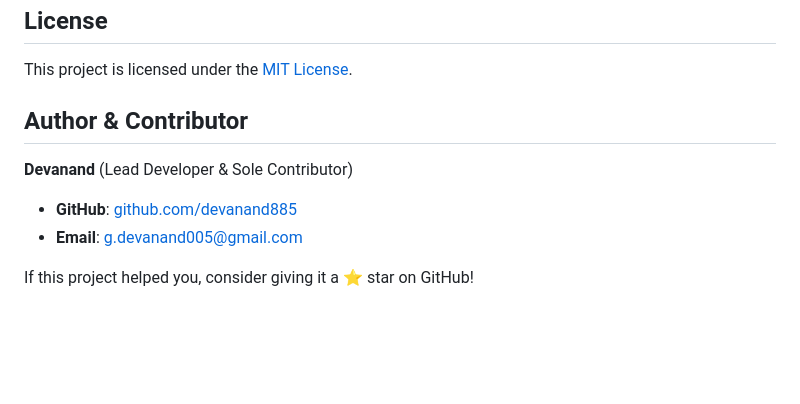
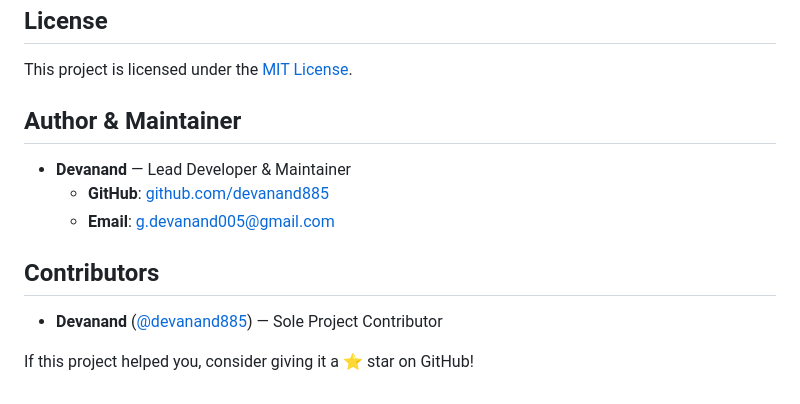
Before and after one commit to devanand885/Hepius-Emergency_Detection, a Markdown page: README.md, the part around the change. Drawn GitHub-style; blank space fills up the shorter version.

Commit message:
Update README: add explicit Contributors section for Devanand

```diff
--- a/README.md
+++ b/README.md
@@ -111,11 +111,14 @@ Hepius operates entirely on client hardware using WebGL / WebGPU browser acceler
 
 This project is licensed under the [MIT License](https://opensource.org/licenses/MIT).
 
-## Author & Contributor
+## Author & Maintainer
 
-**Devanand** (Lead Developer & Sole Contributor)
+- **Devanand** — Lead Developer & Maintainer
+  - **GitHub**: [github.com/devanand885](https://github.com/devanand885)
+  - **Email**: [g.devanand005@gmail.com](mailto:g.devanand005@gmail.com)
 
-- **GitHub**: [github.com/devanand885](https://github.com/devanand885)
-- **Email**: [g.devanand005@gmail.com](mailto:g.devanand005@gmail.com)
+## Contributors
+
+- **Devanand** ([@devanand885](https://github.com/devanand885)) — Sole Project Contributor
 
 If this project helped you, consider giving it a ⭐️ star on GitHub!
```
